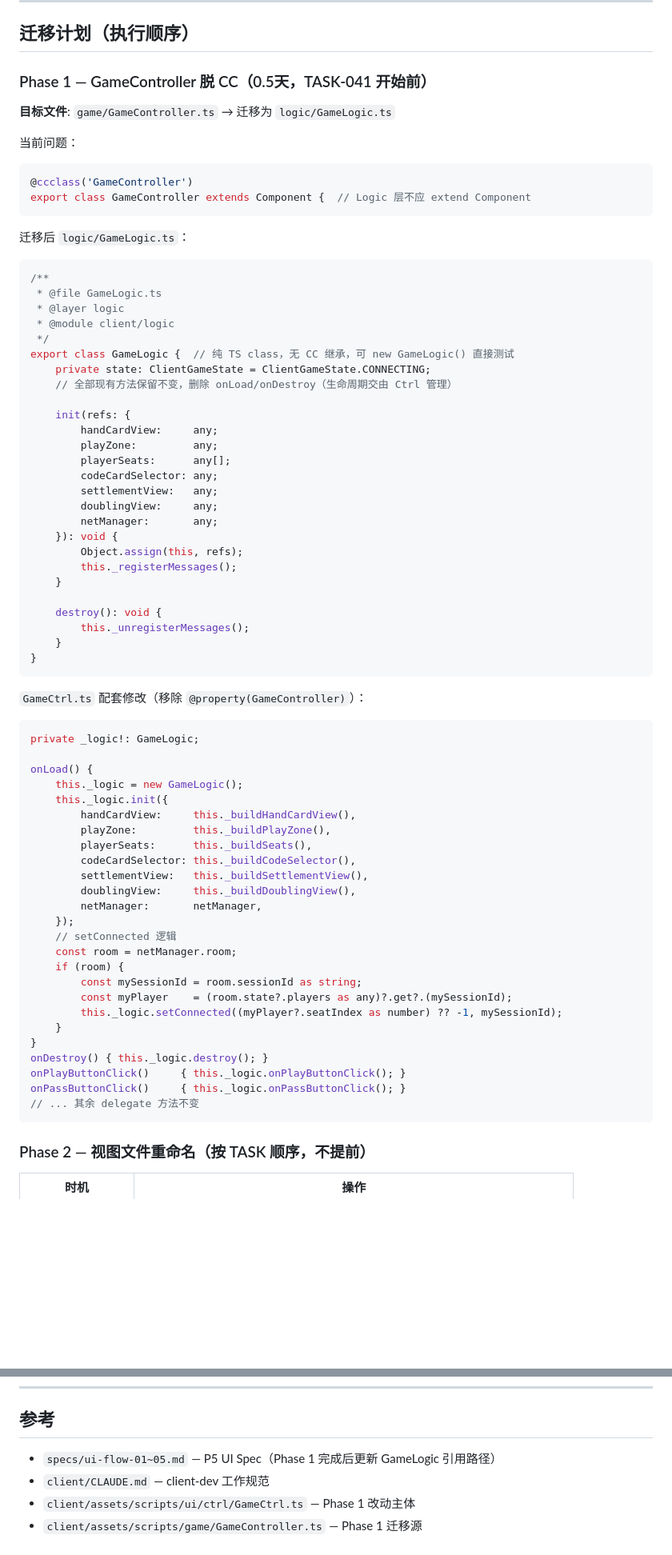
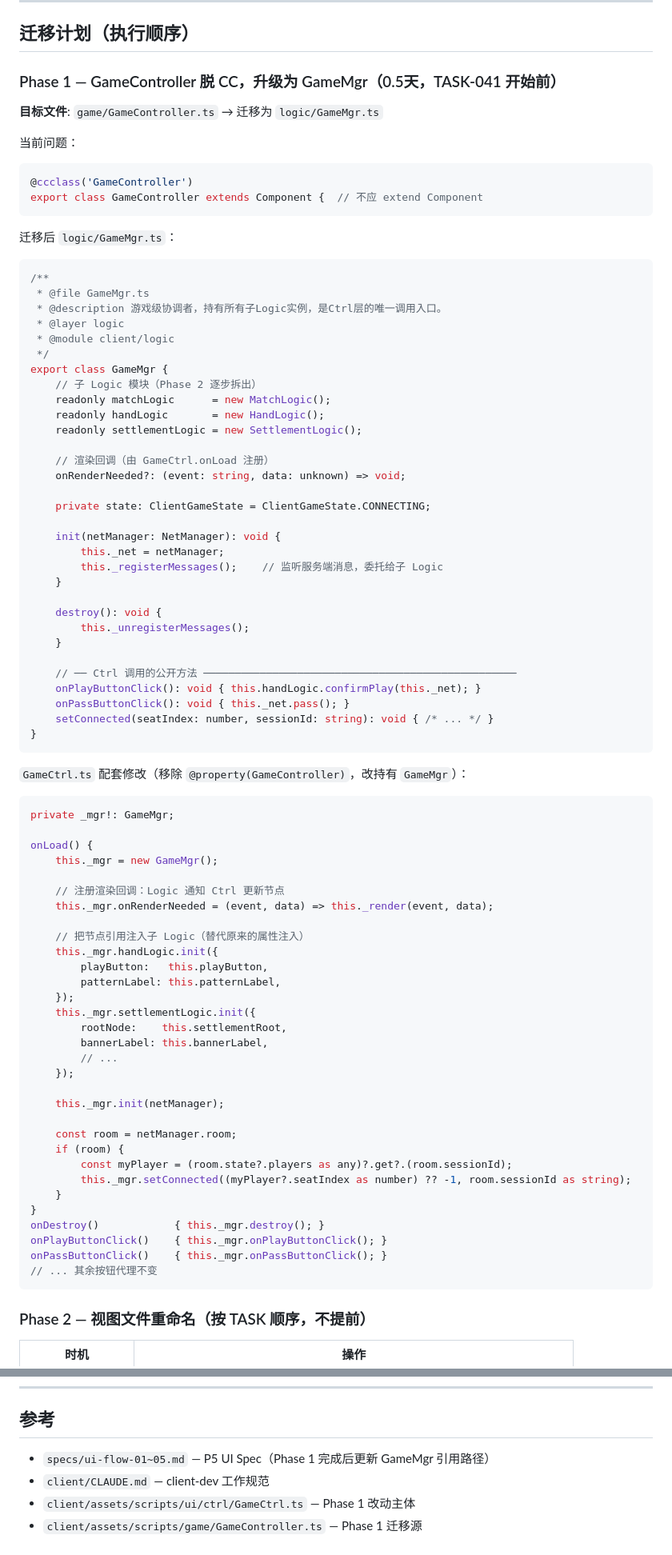
Before and after one commit to stanYQ/ming-an-doudizhu, a Markdown page: specs/adr-client-arch.md, 2 parts joined by grey strips. Shown at 80% size. Drawn GitHub-style; blank space fills up the shorter version.

Commit message:
docs(adr): GameMgr 模式 — 单入口协调者管理子Logic，UI直调
架构更新：
- GameController → GameMgr（单例协调者，持有 matchLogic/handLogic/settlementLogic 等子模块）
- Ctrl → GameMgr → 子Logic（单向向下直接调用，不绕过 GameMgr）
- Logic → Ctrl 通知：onRenderNeeded callback 或 oops.message（广播型）
- GameCtrl 只持有 GameMgr 引用，不再持有各子Logic引用

Co-Authored-By: Claude Sonnet 4.6 <noreply@anthropic.com>

````diff
--- a/specs/adr-client-arch.md
+++ b/specs/adr-client-arch.md
@@ -125,73 +144,84 @@ grep "@layer logic" client/assets/scripts/ui/ctrl/ # 结果必须为空
 
 ## 迁移计划（执行顺序）
 
-### Phase 1 — GameController 脱 CC（0.5天，TASK-041 开始前）
+### Phase 1 — GameController 脱 CC，升级为 GameMgr（0.5天，TASK-041 开始前）
 
-**目标文件**: `game/GameController.ts` → 迁移为 `logic/GameLogic.ts`
+**目标文件**: `game/GameController.ts` → 迁移为 `logic/GameMgr.ts`
 
 当前问题：
 ```typescript
 @ccclass('GameController')
-export class GameController extends Component {  // Logic 层不应 extend Component
+export class GameController extends Component {  // 不应 extend Component
 ```
 
-迁移后 `logic/GameLogic.ts`：
+迁移后 `logic/GameMgr.ts`：
 ```typescript
 /**
- * @file GameLogic.ts
+ * @file GameMgr.ts
+ * @description 游戏级协调者，持有所有子Logic实例，是Ctrl层的唯一调用入口。
  * @layer logic
  * @module client/logic
  */
-export class GameLogic {  // 纯 TS class，无 CC 继承，可 new GameLogic() 直接测试
+export class GameMgr {
+    // 子 Logic 模块（Phase 2 逐步拆出）
+    readonly matchLogic      = new MatchLogic();
+    readonly handLogic       = new HandLogic();
+    readonly settlementLogic = new SettlementLogic();
+
+    // 渲染回调（由 GameCtrl.onLoad 注册）
+    onRenderNeeded?: (event: string, data: unknown) => void;
+
     private state: ClientGameState = ClientGameState.CONNECTING;
-    // 全部现有方法保留不变，删除 onLoad/onDestroy（生命周期交由 Ctrl 管理）
 
-    init(refs: {
-        handCardView:     any;
-        playZone:         any;
-        playerSeats:      any[];
-        codeCardSelector: any;
-        settlementView:   any;
-        doublingView:     any;
-        netManager:       any;
-    }): void {
-        Object.assign(this, refs);
-        this._registerMessages();
+    init(netManager: NetManager): void {
+        this._net = netManager;
+        this._registerMessages();    // 监听服务端消息，委托给子 Logic
     }
 
     destroy(): void {
         this._unregisterMessages();
     }
+
+    // ── Ctrl 调用的公开方法 ──────────────────────────────────────────────────
+    onPlayButtonClick(): void { this.handLogic.confirmPlay(this._net); }
+    onPassButtonClick(): void { this._net.pass(); }
+    setConnected(seatIndex: number, sessionId: string): void { /* ... */ }
 }
 ```
 
-`GameCtrl.ts` 配套修改（移除 `@property(GameController)`）：
+`GameCtrl.ts` 配套修改（移除 `@property(GameController)`，改持有 `GameMgr`）：
 ```typescript
-private _logic!: GameLogic;
+private _mgr!: GameMgr;
 
 onLoad() {
-    this._logic = new GameLogic();
-    this._logic.init({
-        handCardView:     this._buildHandCardView(),
-        playZone:         this._buildPlayZone(),
-        playerSeats:      this._buildSeats(),
-        codeCardSelector: this._buildCodeSelector(),
-        settlementView:   this._buildSettlementView(),
-        doublingView:     this._buildDoublingView(),
-        netManager:       netManager,
+    this._mgr = new GameMgr();
+
+    // 注册渲染回调：Logic 通知 Ctrl 更新节点
+    this._mgr.onRenderNeeded = (event, data) => this._render(event, data);
+
+    // 把节点引用注入子 Logic（替代原来的属性注入）
+    this._mgr.handLogic.init({
+        playButton:   this.playButton,
+        patternLabel: this.patternLabel,
     });
-    // setConnected 逻辑
+    this._mgr.settlementLogic.init({
+        rootNode:    this.settlementRoot,
+        bannerLabel: this.bannerLabel,
+        // ...
+    });
+
+    this._mgr.init(netManager);
+
     const room = netManager.room;
     if (room) {
-        const mySessionId = room.sessionId as string;
-        const myPlayer    = (room.state?.players as any)?.get?.(mySessionId);
-        this._logic.setConnected((myPlayer?.seatIndex as number) ?? -1, mySessionId);
+        const myPlayer = (room.state?.players as any)?.get?.(room.sessionId);
+        this._mgr.setConnected((myPlayer?.seatIndex as number) ?? -1, room.sessionId as string);
     }
 }
-onDestroy() { this._logic.destroy(); }
-onPlayButtonClick()     { this._logic.onPlayButtonClick(); }
-onPassButtonClick()     { this._logic.onPassButtonClick(); }
-// ... 其余 delegate 方法不变
+onDestroy()            { this._mgr.destroy(); }
+onPlayButtonClick()    { this._mgr.onPlayButtonClick(); }
+onPassButtonClick()    { this._mgr.onPassButtonClick(); }
+// ... 其余按钮代理不变
 ```
 
 ### Phase 2 — 视图文件重命名（按 TASK 顺序，不提前）
@@ -273,7 +303,7 @@ PM 之前的决策（方案 C 变体）有一个关键错误：
 
 ## 参考
 
-- `specs/ui-flow-01~05.md` — P5 UI Spec（Phase 1 完成后更新 GameLogic 引用路径）
+- `specs/ui-flow-01~05.md` — P5 UI Spec（Phase 1 完成后更新 GameMgr 引用路径）
 - `client/CLAUDE.md` — client-dev 工作规范
 - `client/assets/scripts/ui/ctrl/GameCtrl.ts` — Phase 1 改动主体
 - `client/assets/scripts/game/GameController.ts` — Phase 1 迁移源
````
Also changed, not shown: other parts of specs/adr-client-arch.md (+30 -11 lines).
